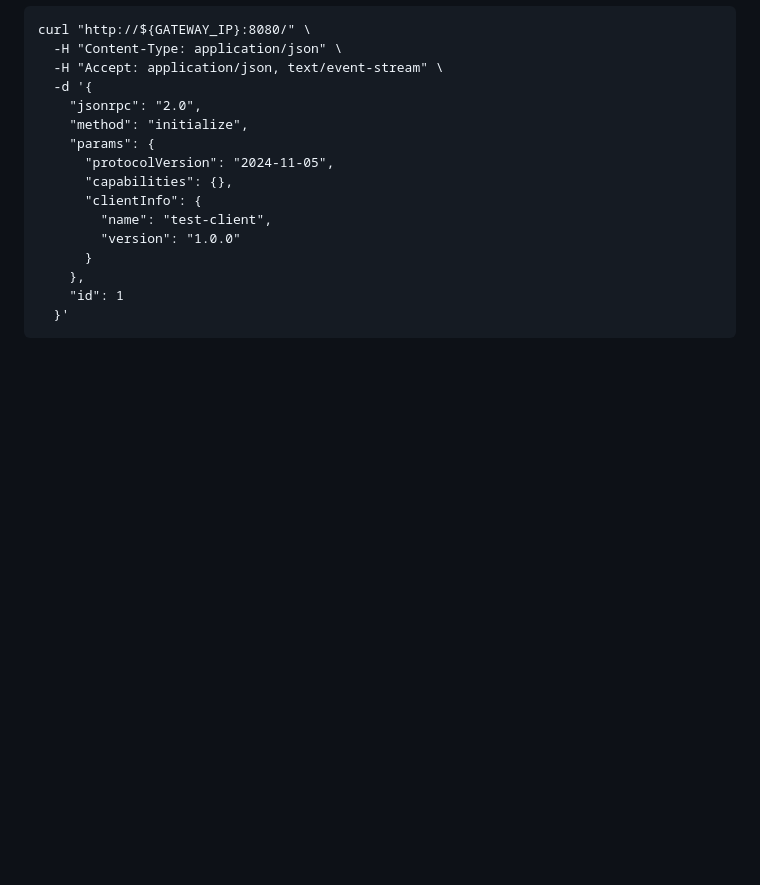
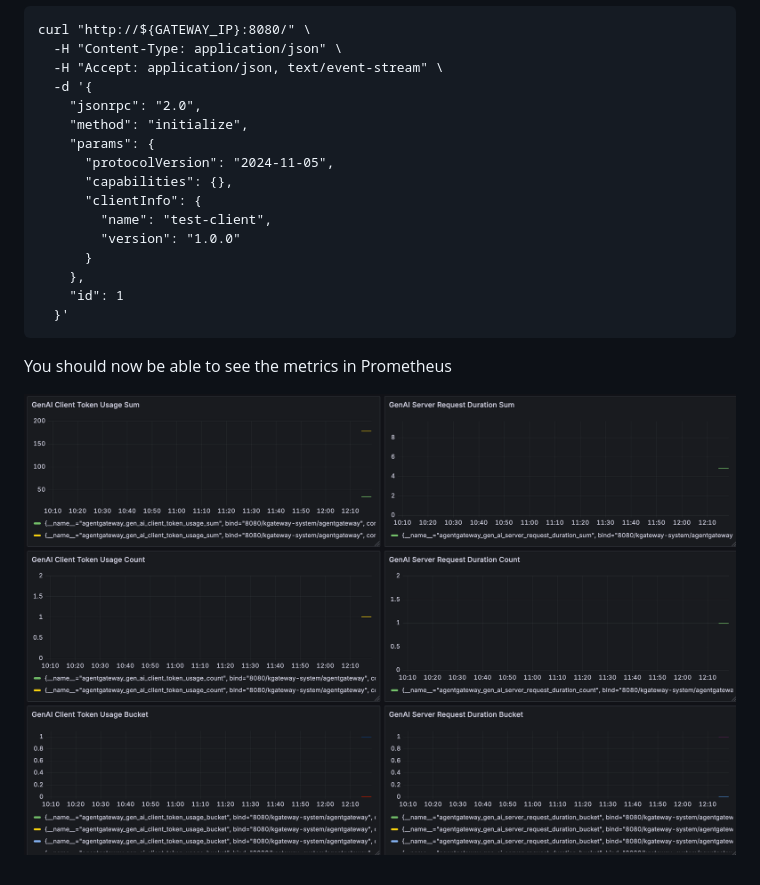
Before and after one commit to AdminTurnedDevOps/agentic-demo-repo, a Markdown page: agentgateway-oss/observability/generate-llm-mcp-metrics.md, the part around the change. GitHub-like rendering; pictures changed too: images/metrics.png (added); blank space fills up the shorter version.

Commit message:
images

````diff
--- a/agentgateway-oss/observability/generate-llm-mcp-metrics.md
+++ b/agentgateway-oss/observability/generate-llm-mcp-metrics.md
@@ -243,3 +243,7 @@ curl "http://${GATEWAY_IP}:8080/" \
     "id": 1
   }'
 ```
+
+You should now be able to see the metrics in Prometheus
+
+![](../../images/metrics.png)
````
